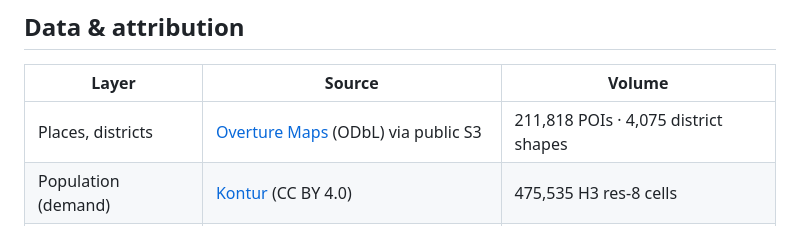
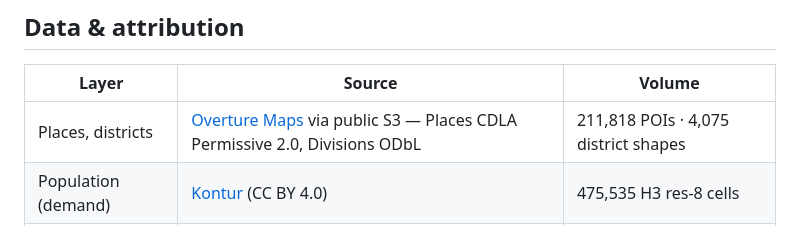
Before and after one commit to andrewkomkov/wherehouse, a Markdown page: README.md, the part around the change. GitHub-like rendering.

Commit message:
docs: correct overture places license attribution
places is CDLA Permissive 2.0; only divisions is ODbL. the table bundled
both under ODbL, a checkable-wrong license claim in the public readme.

```diff
--- a/README.md
+++ b/README.md
@@ -135,7 +135,7 @@ into the map dashboard, where the layers draw themselves.
 
 | Layer | Source | Volume |
 |---|---|---|
-| Places, districts | [Overture Maps](https://overturemaps.org) (ODbL) via public S3 | 211,818 POIs · 4,075 district shapes |
+| Places, districts | [Overture Maps](https://overturemaps.org) via public S3 — Places CDLA Permissive 2.0, Divisions ODbL | 211,818 POIs · 4,075 district shapes |
 | Population (demand) | [Kontur](https://data.humdata.org/dataset/kontur-population-dataset) (CC BY 4.0) | 475,535 H3 res-8 cells |
 | Walk catchments | [Valhalla](https://github.com/valhalla/valhalla) on OSM (ODbL), precomputed | 63,479 isochrones · 20,724 origins |
 | Momentum | [ohsome](https://api.ohsome.org)/OSM edit history (ODbL) | monthly series → incremental MV |
```
